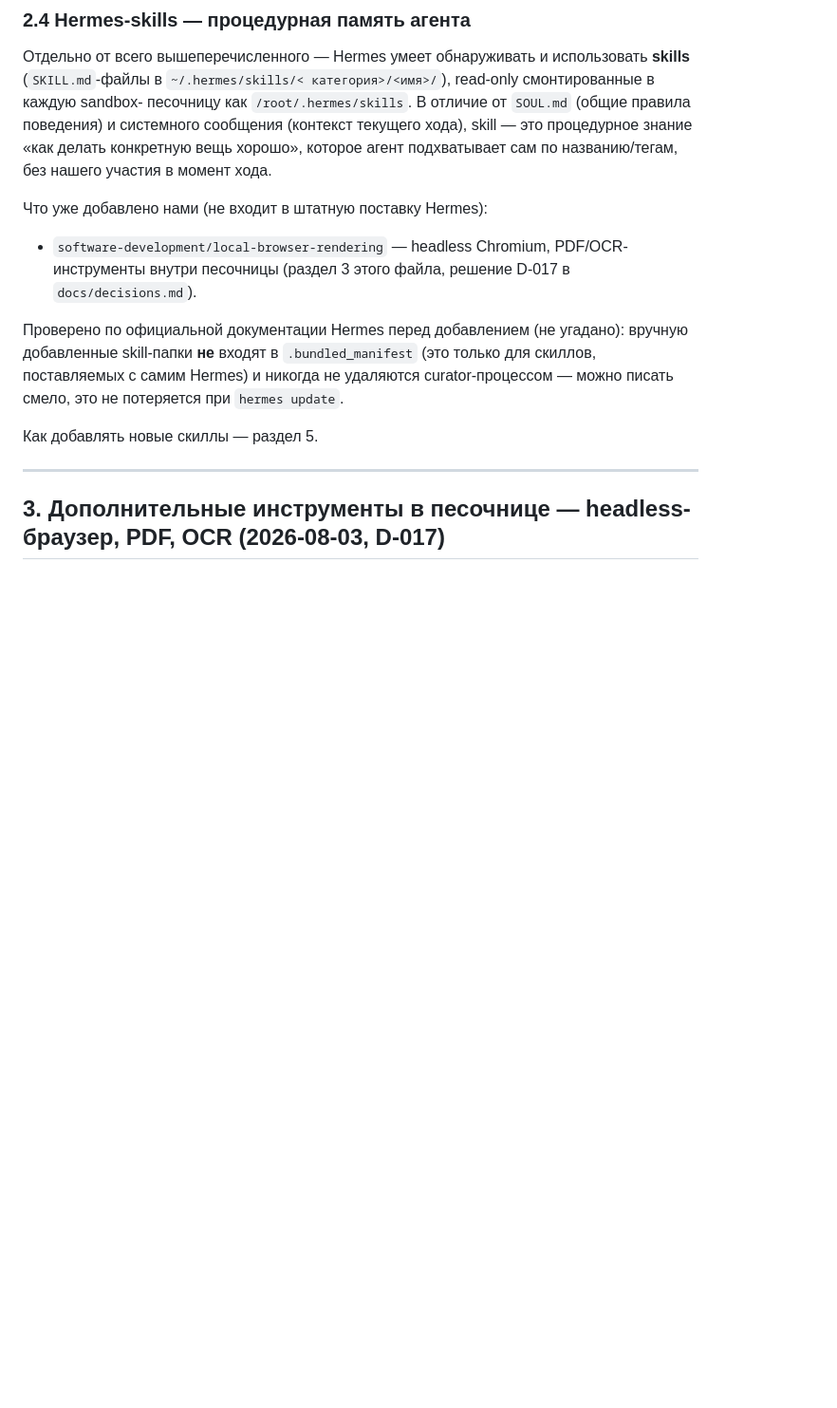
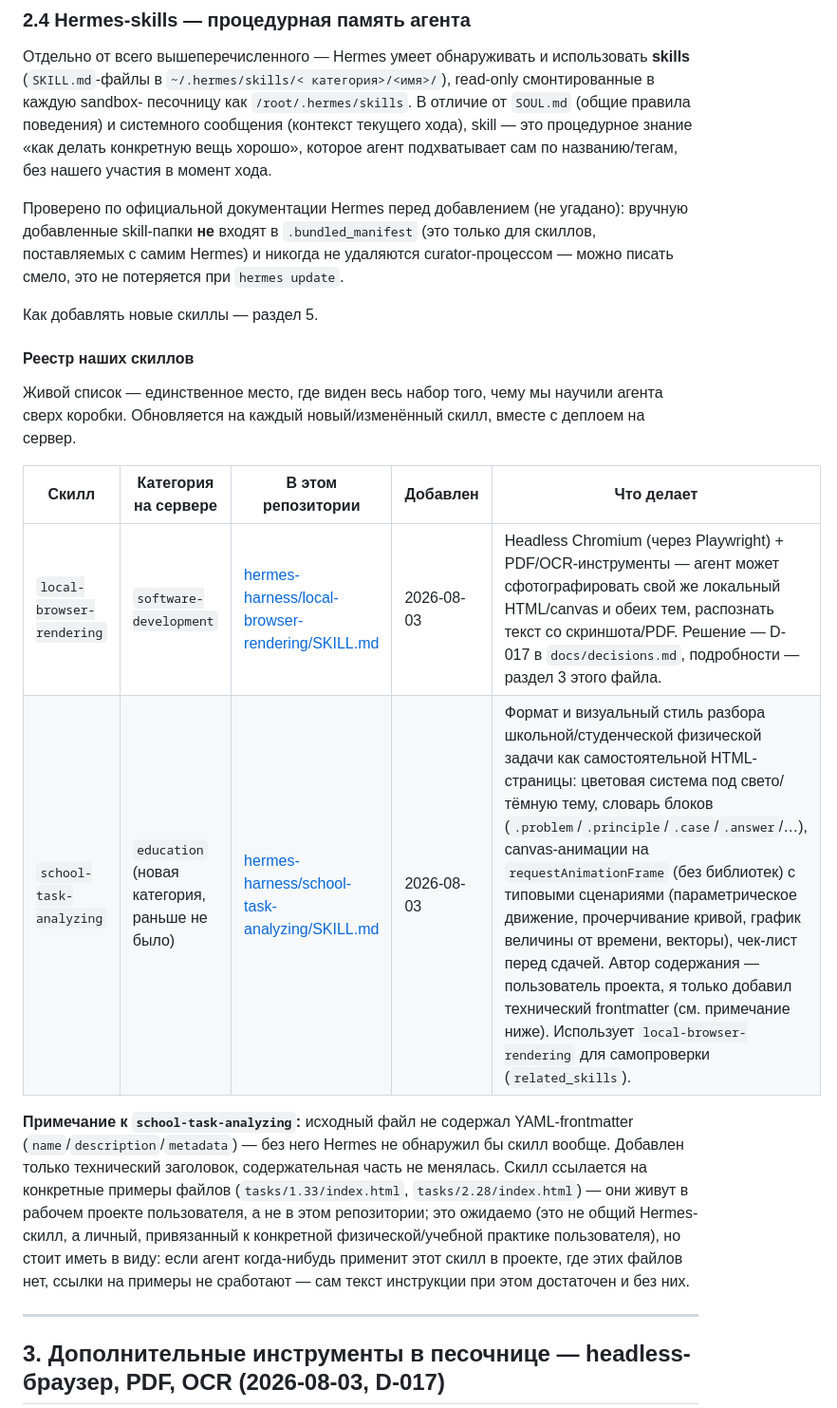
Before and after one commit to raccoonspain/hermes-cn-ru, a Markdown page: hermes-harness/MAIN.md, the part around the change. Shown at 95% size. Rendered like a GitHub page; blank space fills up the shorter version.

Commit message:
второй скилл (school-task-analyzing) добавлен фронтматтером и задеплоен, реестр скиллов в MAIN.md, CLAUDE.md фиксирует контроль скиллов через hermes-harness/
snapshot: 2026-08-03

```diff
--- a/hermes-harness/MAIN.md
+++ b/hermes-harness/MAIN.md
@@ -365,12 +365,6 @@ outer/. Внутри каждой из трёх папок можно завод
 хорошо», которое агент подхватывает сам по названию/тегам, без нашего
 участия в момент хода.
 
-Что уже добавлено нами (не входит в штатную поставку Hermes):
-
-- `software-development/local-browser-rendering` — headless Chromium,
-  PDF/OCR-инструменты внутри песочницы (раздел 3 этого файла, решение
-  D-017 в `docs/decisions.md`).
-
 Проверено по официальной документации Hermes перед добавлением (не
 угадано): вручную добавленные skill-папки **не** входят в
 `.bundled_manifest` (это только для скиллов, поставляемых с самим
@@ -378,6 +372,29 @@ Hermes) и никогда не удаляются curator-процессом —
 это не потеряется при `hermes update`.
 
 Как добавлять новые скиллы — раздел 5.
+
+#### Реестр наших скиллов
+
+Живой список — единственное место, где виден весь набор того, чему мы
+научили агента сверх коробки. Обновляется на каждый новый/изменённый
+скилл, вместе с деплоем на сервер.
+
+| Скилл | Категория на сервере | В этом репозитории | Добавлен | Что делает |
+|---|---|---|---|---|
+| `local-browser-rendering` | `software-development` | [hermes-harness/local-browser-rendering/SKILL.md](./local-browser-rendering/SKILL.md) | 2026-08-03 | Headless Chromium (через Playwright) + PDF/OCR-инструменты — агент может сфотографировать свой же локальный HTML/canvas и обеих тем, распознать текст со скриншота/PDF. Решение — D-017 в `docs/decisions.md`, подробности — раздел 3 этого файла. |
+| `school-task-analyzing` | `education` (новая категория, раньше не было) | [hermes-harness/school-task-analyzing/SKILL.md](./school-task-analyzing/SKILL.md) | 2026-08-03 | Формат и визуальный стиль разбора школьной/студенческой физической задачи как самостоятельной HTML-страницы: цветовая система под свето/тёмную тему, словарь блоков (`.problem`/`.principle`/`.case`/`.answer`/…), canvas-анимации на `requestAnimationFrame` (без библиотек) с типовыми сценариями (параметрическое движение, прочерчивание кривой, график величины от времени, векторы), чек-лист перед сдачей. Автор содержания — пользователь проекта, я только добавил технический frontmatter (см. примечание ниже). Использует `local-browser-rendering` для самопроверки (`related_skills`). |
+
+**Примечание к `school-task-analyzing`:** исходный файл не содержал
+YAML-frontmatter (`name`/`description`/`metadata`) — без него Hermes не
+обнаружил бы скилл вообще. Добавлен только технический заголовок,
+содержательная часть не менялась. Скилл ссылается на конкретные примеры
+файлов (`tasks/1.33/index.html`, `tasks/2.28/index.html`) — они живут в
+рабочем проекте пользователя, а не в этом репозитории; это ожидаемо
+(это не общий Hermes-скилл, а личный, привязанный к конкретной
+физической/учебной практике пользователя), но стоит иметь в виду: если
+агент когда-нибудь применит этот скилл в проекте, где этих файлов нет,
+ссылки на примеры не сработают — сам текст инструкции при этом
+достаточен и без них.
 
 ---
 
```
Also changed, not shown: CLAUDE.md (+30 -0 lines), hermes-harness/school-task-analyzing/SKILL.md (added, +339 -0 lines).
